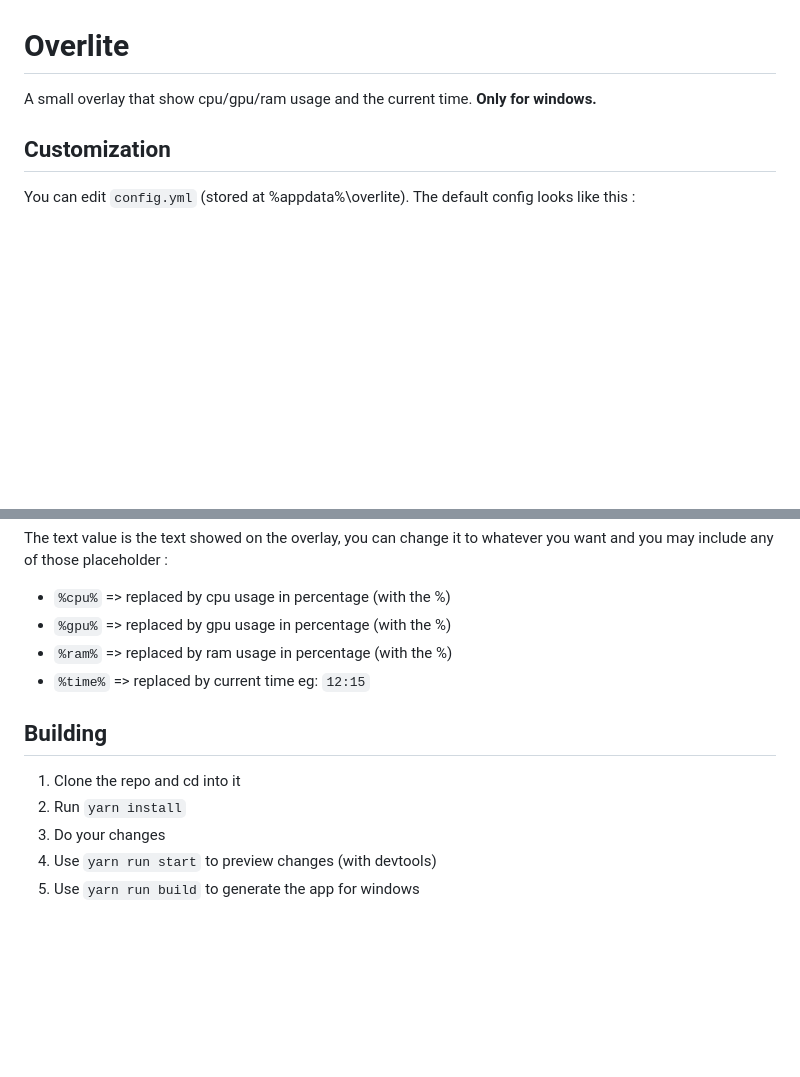
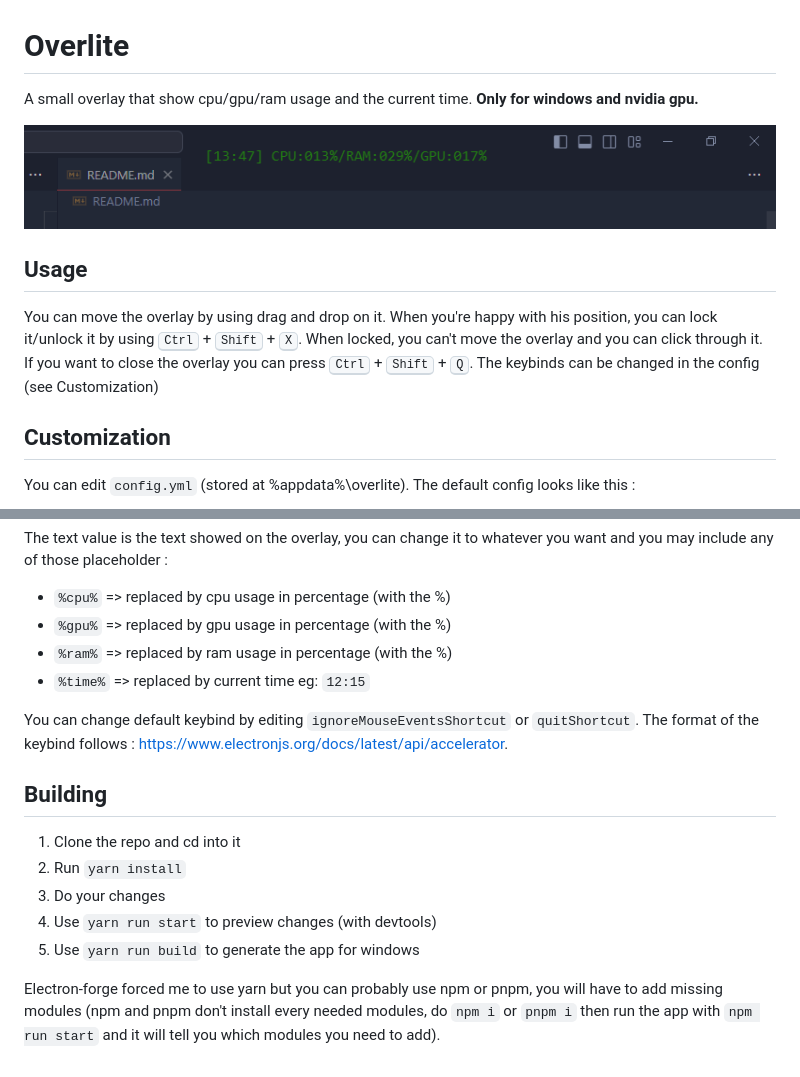
Before and after one commit to HerozDotExe/overlite, a Markdown page: README.md, 2 parts joined by grey strips. Drawn GitHub-style; pictures changed too: screenshot.png (added); blank space fills up the shorter version.

Commit message:
Improved readme

```diff
--- a/README.md
+++ b/README.md
@@ -1,5 +1,12 @@
 # Overlite
-A small overlay that show cpu/gpu/ram usage and the current time. **Only for windows.**
+A small overlay that show cpu/gpu/ram usage and the current time. **Only for windows and nvidia gpu.**
+
+![A screenshot of overlite](./screenshot.png)
+
+## Usage
+You can move the overlay by using drag and drop on it. When you're
+happy with his position, you can lock it/unlock it by using <kbd>Ctrl</kbd> + <kbd>Shift</kbd> + <kbd>X</kbd>. When locked, you can't move the overlay and you can click through it.
+If you want to close the overlay you can press <kbd>Ctrl</kbd> + <kbd>Shift</kbd> + <kbd>Q</kbd>. The keybinds can be changed in the config (see Customization)
 
 ## Customization
 You can edit `config.yml` (stored at %appdata%\overlite).
@@ -19,9 +26,14 @@ The text value is the text showed on the overlay, you can change it to whatever
 - `%ram%` => replaced by ram usage in percentage (with the %)
 - `%time%` => replaced by current time eg: `12:15`
 
+You can change default keybind by editing `ignoreMouseEventsShortcut` or `quitShortcut`.
+The format of the keybind follows : https://www.electronjs.org/docs/latest/api/accelerator.
+
 ## Building
 1. Clone the repo and cd into it
 2. Run `yarn install`
 3. Do your changes
 4. Use `yarn run start` to preview changes (with devtools)
 5. Use `yarn run build` to generate the app for windows
+
+Electron-forge forced me to use yarn but you can probably use npm or pnpm, you will have to add missing modules (npm and pnpm don't install every needed modules, do `npm i` or `pnpm i` then run the app with `npm run start` and it will tell you which modules you need to add).
```
Also changed, not shown: 1 other file.
